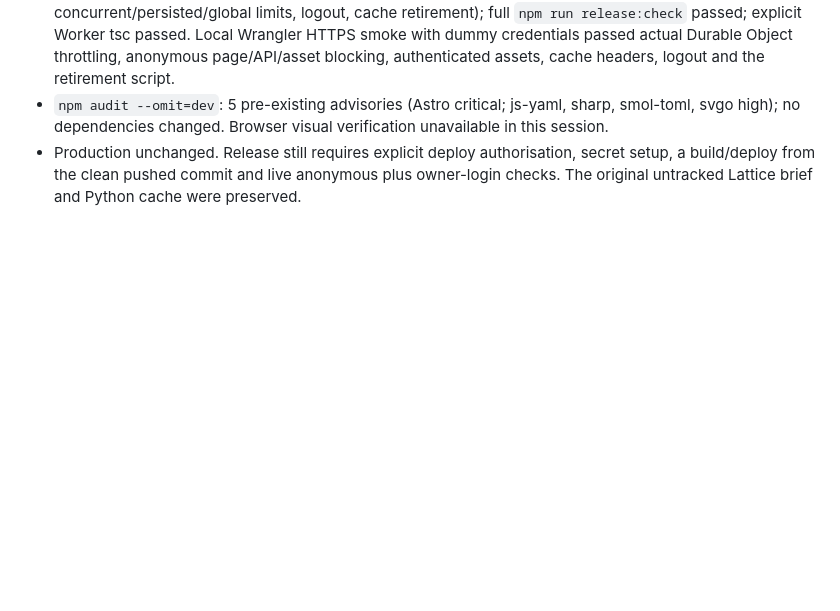
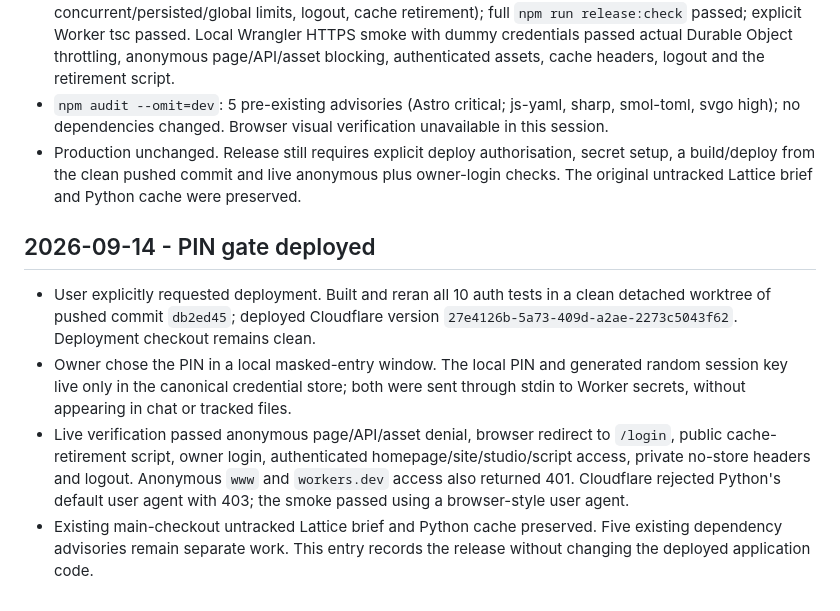
Before and after one commit to vishvaddi/vishvaddi.com, a Markdown page: docs/RUN_LOG.md, the part around the change. Drawn GitHub-style; blank space fills up the shorter version.

Commit message:
docs: record private-site deployment

```diff
--- a/docs/RUN_LOG.md
+++ b/docs/RUN_LOG.md
@@ -585,3 +585,11 @@
 - Validation: 10 auth tests (forgery, expiry, secret rotation, direct routes, fail-closed errors, concurrent/persisted/global limits, logout, cache retirement); full `npm run release:check` passed; explicit Worker tsc passed. Local Wrangler HTTPS smoke with dummy credentials passed actual Durable Object throttling, anonymous page/API/asset blocking, authenticated assets, cache headers, logout and the retirement script.
 - `npm audit --omit=dev`: 5 pre-existing advisories (Astro critical; js-yaml, sharp, smol-toml, svgo high); no dependencies changed. Browser visual verification unavailable in this session.
 - Production unchanged. Release still requires explicit deploy authorisation, secret setup, a build/deploy from the clean pushed commit and live anonymous plus owner-login checks. The original untracked Lattice brief and Python cache were preserved.
+
+
+## 2026-09-14 - PIN gate deployed
+
+- User explicitly requested deployment. Built and reran all 10 auth tests in a clean detached worktree of pushed commit `db2ed45`; deployed Cloudflare version `27e4126b-5a73-409d-a2ae-2273c5043f62`. Deployment checkout remains clean.
+- Owner chose the PIN in a local masked-entry window. The local PIN and generated random session key live only in the canonical credential store; both were sent through stdin to Worker secrets, without appearing in chat or tracked files.
+- Live verification passed anonymous page/API/asset denial, browser redirect to `/login`, public cache-retirement script, owner login, authenticated homepage/site/studio/script access, private no-store headers and logout. Anonymous `www` and `workers.dev` access also returned 401. Cloudflare rejected Python's default user agent with 403; the smoke passed using a browser-style user agent.
+- Existing main-checkout untracked Lattice brief and Python cache preserved. Five existing dependency advisories remain separate work. This entry records the release without changing the deployed application code.
```
Also changed, not shown: docs/PROJECT_STATE.md (+3 -3 lines).
